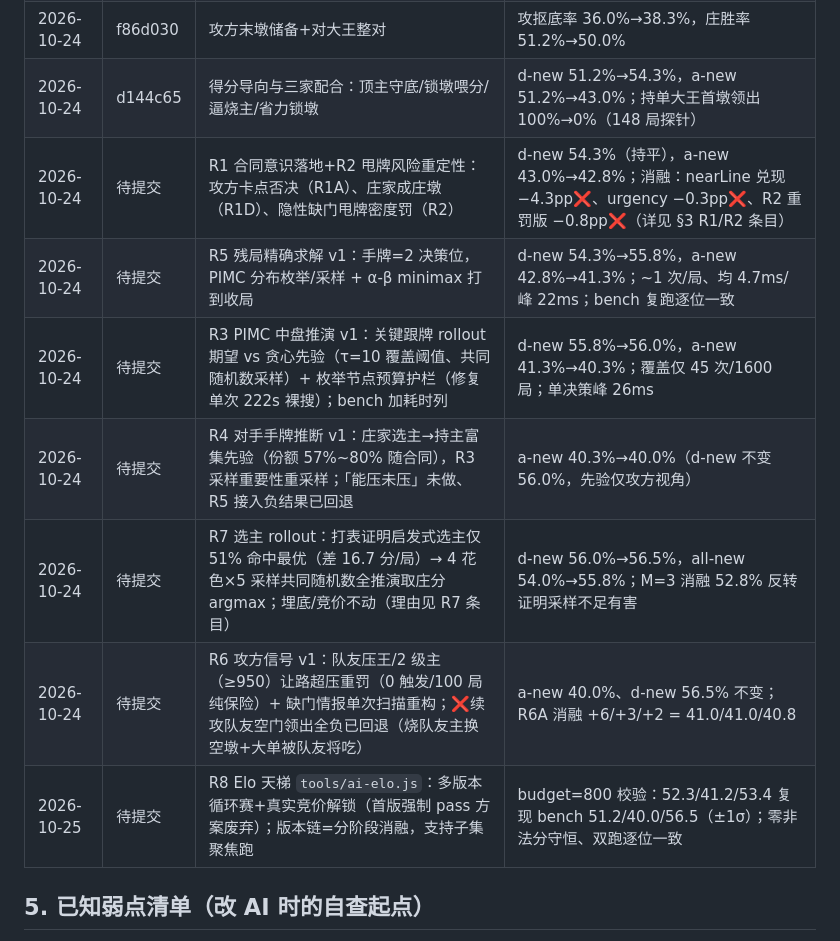
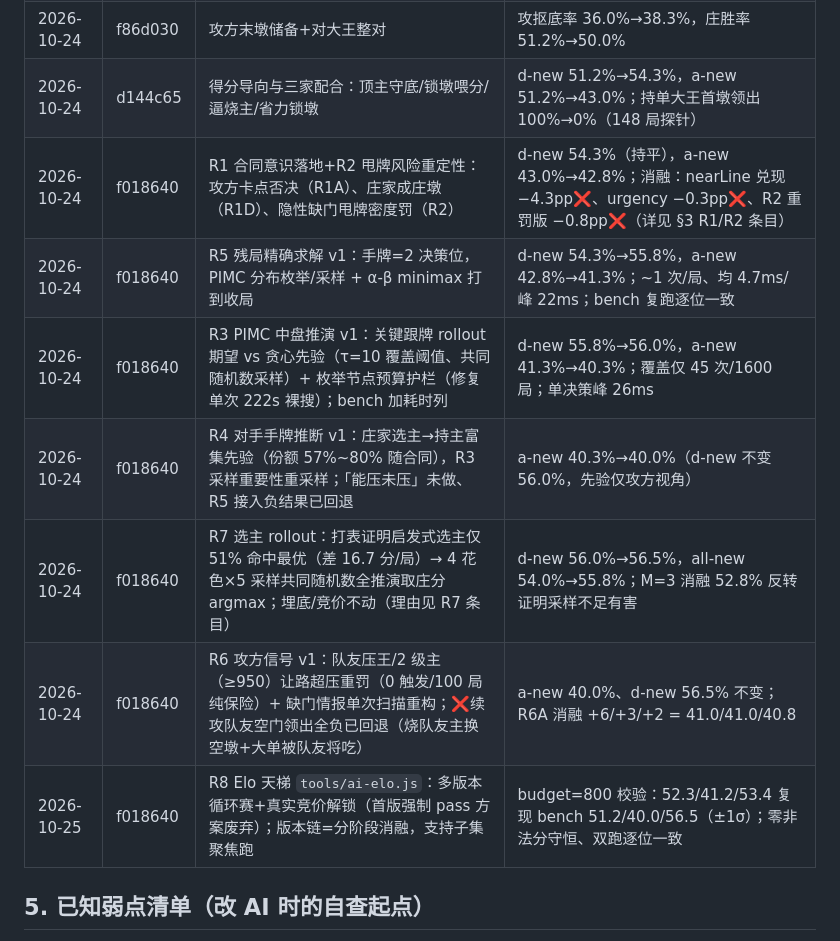
Before and after one commit to KingtaShawn/sandayi, a Markdown page: docs/AI-LONG-TERM-UPGRADE.md, the part around the change. Drawn GitHub-style.

Commit message:
docs: 台账回填提交哈希 f018640
Co-Authored-By: Claude Code <noreply@anthropic.com>

```diff
--- a/docs/AI-LONG-TERM-UPGRADE.md
+++ b/docs/AI-LONG-TERM-UPGRADE.md
@@ -70,13 +70,13 @@ R1 → R2 → R5 → R3 → R4 → R7 → R6 → R8。R1/R2 直接可验证；R3
 | 2026-10-23 | 2a9c125 | 庄家补末墩抠底意识 | — |
 | 2026-10-24 | f86d030 | 攻方末墩储备+对大王整对 | 攻抠底率 36.0%→38.3%，庄胜率 51.2%→50.0% |
 | 2026-10-24 | d144c65 | 得分导向与三家配合：顶主守底/锁墩喂分/逼烧主/省力锁墩 | d-new 51.2%→54.3%，a-new 51.2%→43.0%；持单大王首墩领出 100%→0%（148 局探针） |
-| 2026-10-24 | 待提交 | R1 合同意识落地+R2 甩牌风险重定性：攻方卡点否决（R1A）、庄家成庄墩（R1D）、隐性缺门甩牌密度罚（R2） | d-new 54.3%（持平），a-new 43.0%→42.8%；消融：nearLine 兑现 −4.3pp❌、urgency −0.3pp❌、R2 重罚版 −0.8pp❌（详见 §3 R1/R2 条目） |
-| 2026-10-24 | 待提交 | R5 残局精确求解 v1：手牌=2 决策位，PIMC 分布枚举/采样 + α-β minimax 打到收局 | d-new 54.3%→55.8%，a-new 42.8%→41.3%；~1 次/局、均 4.7ms/峰 22ms；bench 复跑逐位一致 |
-| 2026-10-24 | 待提交 | R3 PIMC 中盘推演 v1：关键跟牌 rollout 期望 vs 贪心先验（τ=10 覆盖阈值、共同随机数采样）+ 枚举节点预算护栏（修复单次 222s 裸搜）；bench 加耗时列 | d-new 55.8%→56.0%，a-new 41.3%→40.3%；覆盖仅 45 次/1600 局；单决策峰 26ms |
-| 2026-10-24 | 待提交 | R4 对手手牌推断 v1：庄家选主→持主富集先验（份额 57%~80% 随合同），R3 采样重要性重采样；「能压未压」未做、R5 接入负结果已回退 | a-new 40.3%→40.0%（d-new 不变 56.0%，先验仅攻方视角） |
-| 2026-10-24 | 待提交 | R7 选主 rollout：打表证明启发式选主仅 51% 命中最优（差 16.7 分/局）→ 4 花色×5 采样共同随机数全推演取庄分 argmax；埋底/竞价不动（理由见 R7 条目） | d-new 56.0%→56.5%，all-new 54.0%→55.8%；M=3 消融 52.8% 反转证明采样不足有害 |
-| 2026-10-24 | 待提交 | R6 攻方信号 v1：队友压王/2 级主（≥950）让路超压重罚（0 触发/100 局纯保险）+ 缺门情报单次扫描重构；❌续攻队友空门领出全负已回退（烧队友主换空墩+大单被队友将吃） | a-new 40.0%、d-new 56.5% 不变；R6A 消融 +6/+3/+2 = 41.0/41.0/40.8 |
-| 2026-10-25 | 待提交 | R8 Elo 天梯 `tools/ai-elo.js`：多版本循环赛+真实竞价解锁（首版强制 pass 方案废弃）；版本链=分阶段消融，支持子集聚焦跑 | budget=800 校验：52.3/41.2/53.4 复现 bench 51.2/40.0/56.5（±1σ）；零非法分守恒、双跑逐位一致 |
+| 2026-10-24 | f018640 | R1 合同意识落地+R2 甩牌风险重定性：攻方卡点否决（R1A）、庄家成庄墩（R1D）、隐性缺门甩牌密度罚（R2） | d-new 54.3%（持平），a-new 43.0%→42.8%；消融：nearLine 兑现 −4.3pp❌、urgency −0.3pp❌、R2 重罚版 −0.8pp❌（详见 §3 R1/R2 条目） |
+| 2026-10-24 | f018640 | R5 残局精确求解 v1：手牌=2 决策位，PIMC 分布枚举/采样 + α-β minimax 打到收局 | d-new 54.3%→55.8%，a-new 42.8%→41.3%；~1 次/局、均 4.7ms/峰 22ms；bench 复跑逐位一致 |
+| 2026-10-24 | f018640 | R3 PIMC 中盘推演 v1：关键跟牌 rollout 期望 vs 贪心先验（τ=10 覆盖阈值、共同随机数采样）+ 枚举节点预算护栏（修复单次 222s 裸搜）；bench 加耗时列 | d-new 55.8%→56.0%，a-new 41.3%→40.3%；覆盖仅 45 次/1600 局；单决策峰 26ms |
+| 2026-10-24 | f018640 | R4 对手手牌推断 v1：庄家选主→持主富集先验（份额 57%~80% 随合同），R3 采样重要性重采样；「能压未压」未做、R5 接入负结果已回退 | a-new 40.3%→40.0%（d-new 不变 56.0%，先验仅攻方视角） |
+| 2026-10-24 | f018640 | R7 选主 rollout：打表证明启发式选主仅 51% 命中最优（差 16.7 分/局）→ 4 花色×5 采样共同随机数全推演取庄分 argmax；埋底/竞价不动（理由见 R7 条目） | d-new 56.0%→56.5%，all-new 54.0%→55.8%；M=3 消融 52.8% 反转证明采样不足有害 |
+| 2026-10-24 | f018640 | R6 攻方信号 v1：队友压王/2 级主（≥950）让路超压重罚（0 触发/100 局纯保险）+ 缺门情报单次扫描重构；❌续攻队友空门领出全负已回退（烧队友主换空墩+大单被队友将吃） | a-new 40.0%、d-new 56.5% 不变；R6A 消融 +6/+3/+2 = 41.0/41.0/40.8 |
+| 2026-10-25 | f018640 | R8 Elo 天梯 `tools/ai-elo.js`：多版本循环赛+真实竞价解锁（首版强制 pass 方案废弃）；版本链=分阶段消融，支持子集聚焦跑 | budget=800 校验：52.3/41.2/53.4 复现 bench 51.2/40.0/56.5（±1σ）；零非法分守恒、双跑逐位一致 |
 
 ## 5. 已知弱点清单（改 AI 时的自查起点）
 
```
